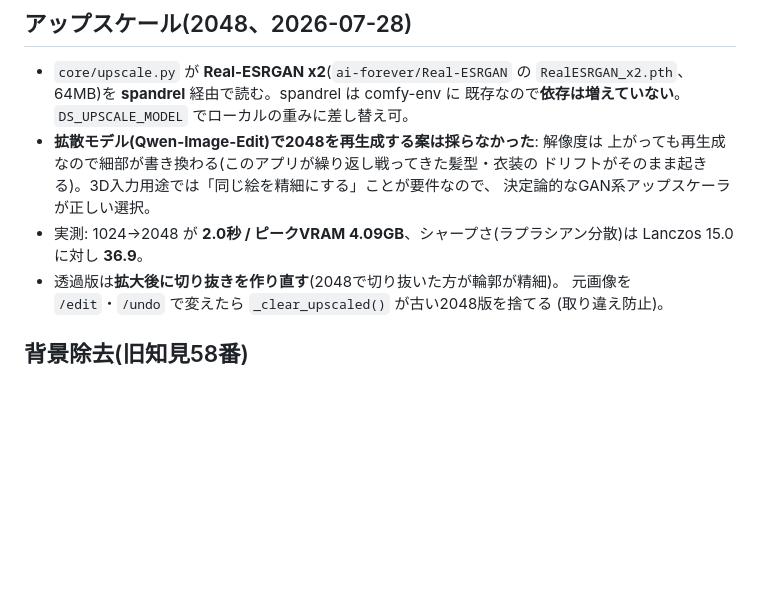
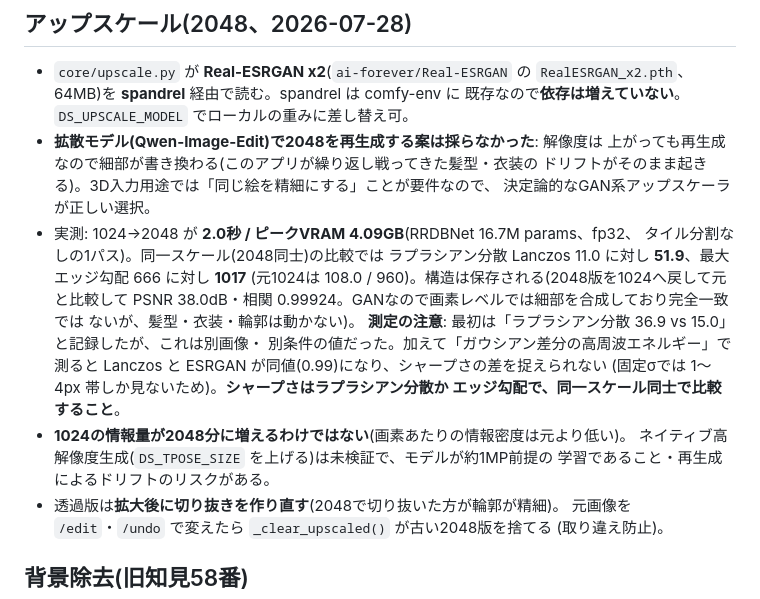
Before and after one commit to animede/tpose-server, a Markdown page: CLAUDE.md, the part around the change. Drawn GitHub-style; blank space fills up the shorter version.

```diff
--- a/CLAUDE.md
+++ b/CLAUDE.md
@@ -170,8 +170,20 @@ CLAUDE.md から、**Tポーズ生成に関係する知見だけ**を抜き出
   上がっても再生成なので細部が書き換わる(このアプリが繰り返し戦ってきた髪型・衣装の
   ドリフトがそのまま起きる)。3D入力用途では「同じ絵を精細にする」ことが要件なので、
   決定論的なGAN系アップスケーラが正しい選択。
-- 実測: 1024→2048 が **2.0秒 / ピークVRAM 4.09GB**、シャープさ(ラプラシアン分散)は
-  Lanczos 15.0 に対し **36.9**。
+- 実測: 1024→2048 が **2.0秒 / ピークVRAM 4.09GB**(RRDBNet 16.7M params、fp32、
+  タイル分割なしの1パス)。同一スケール(2048同士)の比較では
+  ラプラシアン分散 Lanczos 11.0 に対し **51.9**、最大エッジ勾配 666 に対し **1017**
+  (元1024は 108.0 / 960)。構造は保存される(2048版を1024へ戻して元と比較して
+  PSNR 38.0dB・相関 0.99924。GANなので画素レベルでは細部を合成しており完全一致では
+  ないが、髪型・衣装・輪郭は動かない)。
+  **測定の注意**: 最初は「ラプラシアン分散 36.9 vs 15.0」と記録したが、これは別画像・
+  別条件の値だった。加えて「ガウシアン差分の高周波エネルギー」で測ると
+  Lanczos と ESRGAN が同値(0.99)になり、シャープさの差を捉えられない
+  (固定σでは 1〜4px 帯しか見ないため)。**シャープさはラプラシアン分散か
+  エッジ勾配で、同一スケール同士で比較すること**。
+- **1024の情報量が2048分に増えるわけではない**(画素あたりの情報密度は元より低い)。
+  ネイティブ高解像度生成(`DS_TPOSE_SIZE` を上げる)は未検証で、モデルが約1MP前提の
+  学習であること・再生成によるドリフトのリスクがある。
 - 透過版は**拡大後に切り抜きを作り直す**(2048で切り抜いた方が輪郭が精細)。
   元画像を `/edit`・`/undo` で変えたら `_clear_upscaled()` が古い2048版を捨てる
   (取り違え防止)。
```
Also changed, not shown: README.md (+18 -3 lines).
